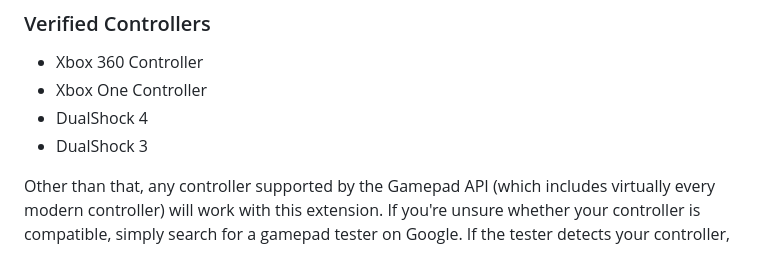
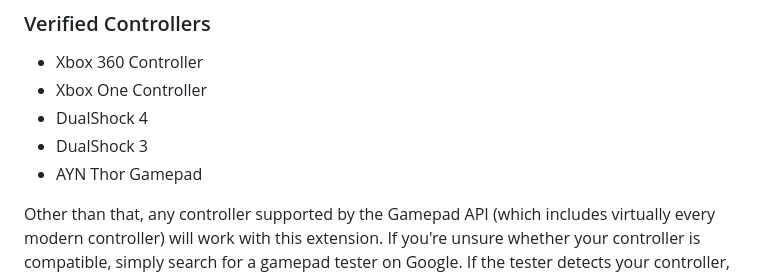
Before and after one commit to karizzmaa/Survev-Controller, a Markdown page: README.md, the part around the change. GitHub-like rendering.

```diff
--- a/README.md
+++ b/README.md
@@ -73,6 +73,7 @@ The extension uses the browser **Gamepad API**, which means many controllers may
 - Xbox One Controller
 - DualShock 4
 - DualShock 3
+- AYN Thor Gamepad
 
 Other than that, any controller supported by the Gamepad API (which includes virtually every modern controller) will work with this extension. If you're unsure whether your controller is compatible, simply search for a gamepad tester on Google. If the tester detects your controller, it will work with this extension.
 
```
